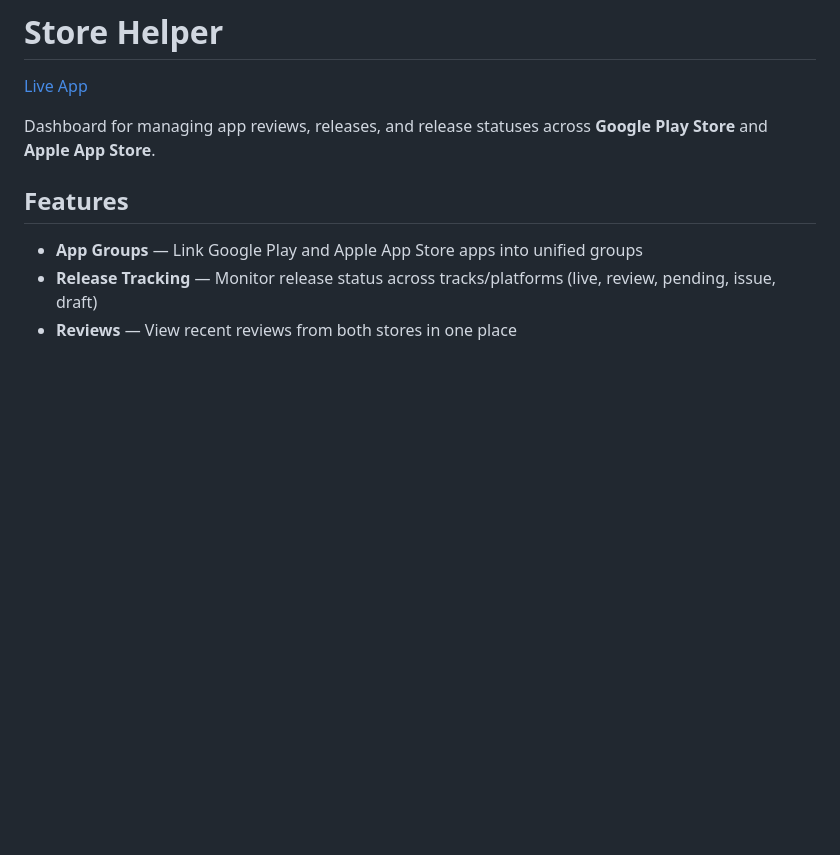
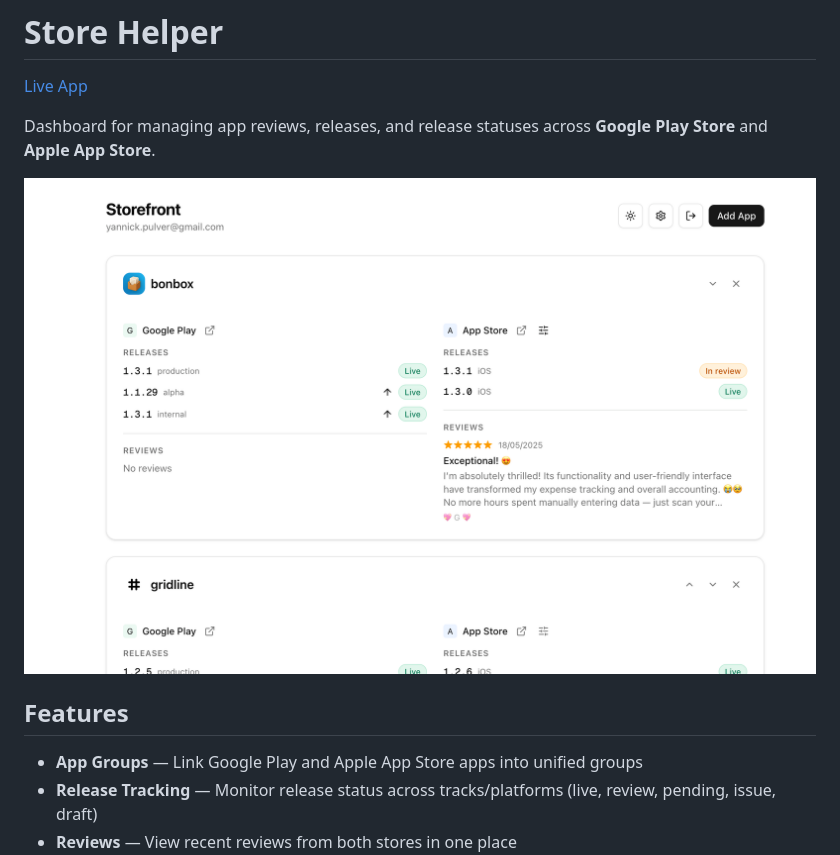
Before and after one commit to yannickpulver/storefront, a Markdown page: README.md, the part around the change. Rendered like a GitHub page; pictures changed too: docs/screenshot.png (added); blank space fills up the shorter version.

Commit message:
Add dashboard screenshot to README

```diff
--- a/README.md
+++ b/README.md
@@ -3,6 +3,8 @@
 [Live App](https://storefront-taupe-theta.vercel.app/)
 
 Dashboard for managing app reviews, releases, and release statuses across **Google Play Store** and **Apple App Store**.
+
+![Dashboard](docs/screenshot.png)
 
 ## Features
 
```
